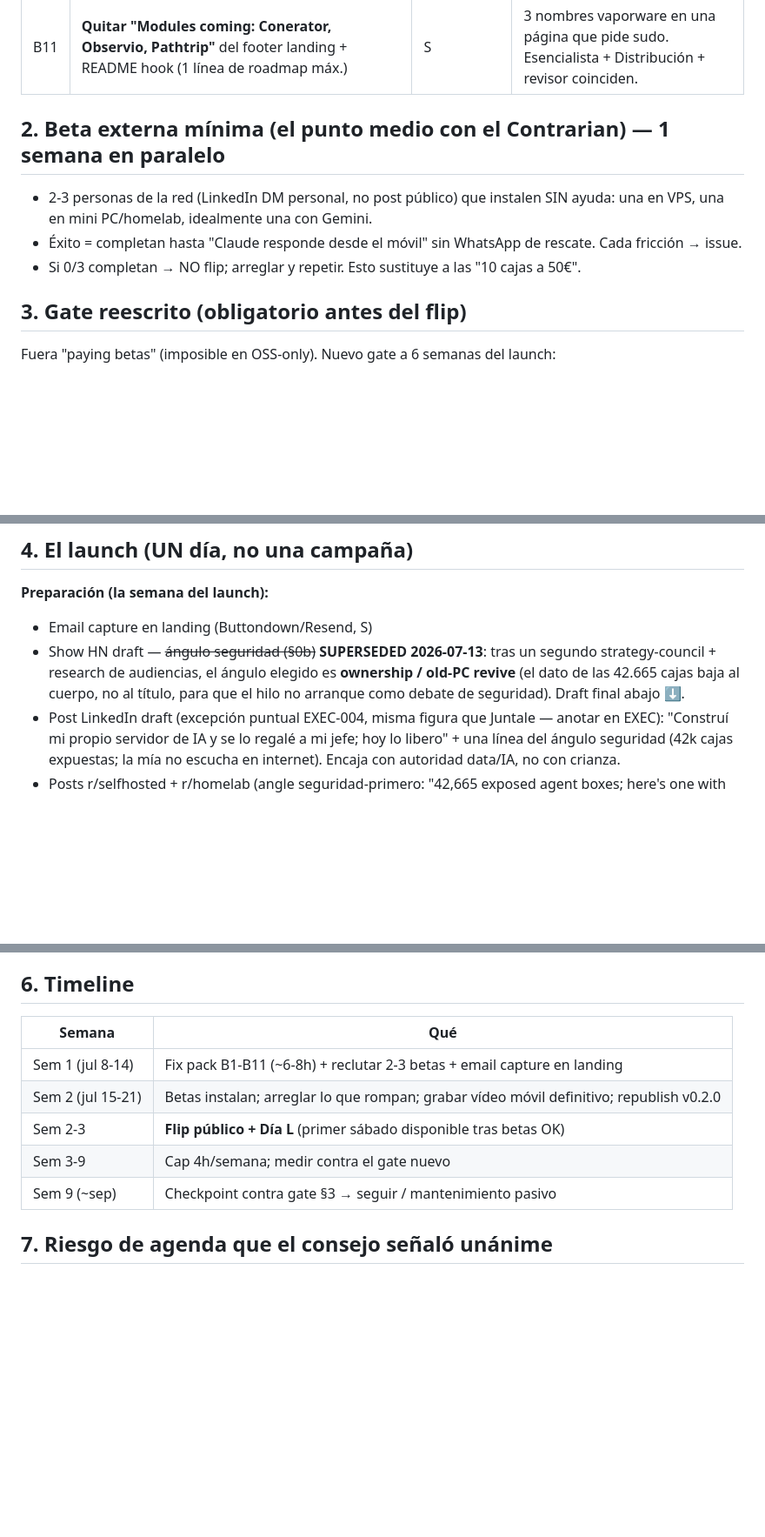
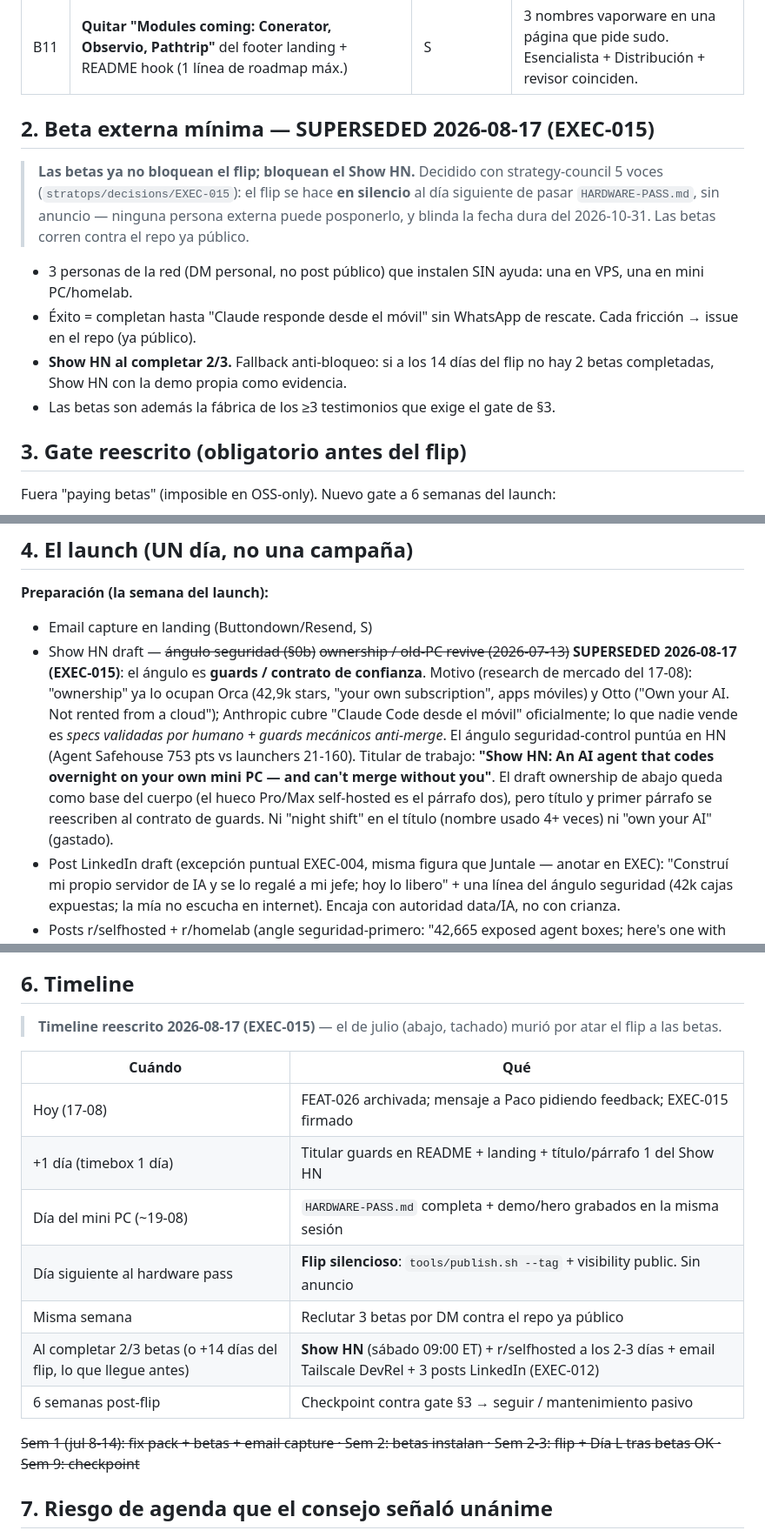
Before and after one commit to sixsevenappslab/buildersinabox, a Markdown page: LAUNCH-PLAN.md, 3 parts joined by grey strips. Shown at 87% size. Rendered like a GitHub page; blank space fills up the shorter version.

Commit message:
docs: EXEC-015 launch sequence — silent flip, betas gate the Show HN, FEAT-026 archived (#57)
Strategy-council (5 voices) over three evidence reports (repo 14d,
executive commitments, market research):

- The flip goes silent: repo public the day after HARDWARE-PASS.md
  passes, no announcement. Nobody external can postpone it anymore, and
  the 2026-10-31 hard date is safe regardless.
- Betas stop gating the flip and start gating the Show HN (2/3 complete,
  or 14 days post-flip with our own demo as fallback). They double as
  the factory for the 3 testimonials the checkpoint gate requires.
- FEAT-026 (Codex night shift) is cut and archived, unanimous 5/5: it
  does not change who discovers the repo, and it burns 2-3 calendar
  weeks of a 10.5-week window. Reopens only if a real user asks.
- Headline angle moves to guards ('an overnight agent that can't merge
  without you'): 'ownership' is already occupied by Orca (42.9k stars)
  and Otto; Anthropic covers 'Claude Code from your phone' officially;
  the only unoccupied position is the mechanical trust contract.

Decision record: stratops/decisions/EXEC-015 (separate repo).


Claude-Session: https://claude.ai/code/session_01WKiJv9xJxxWZ8EGCadwni6

Co-authored-by: Claude <noreply@anthropic.com>

```diff
--- a/LAUNCH-PLAN.md
+++ b/LAUNCH-PLAN.md
@@ -82,11 +82,21 @@ Los reales, por prioridad:
 | B10 | **Trim Beat 7 del tutorial**: quitar pitch de stratops/PORTFOLIO/bd-triage; dejar tmuxc + /morning-check + 1 frase. Headline "~15 min to first SSH" (no "15 min" total) | S | Donde el extraño abandona (min 25-30). |
 | B11 | **Quitar "Modules coming: Conerator, Observio, Pathtrip"** del footer landing + README hook (1 línea de roadmap máx.) | S | 3 nombres vaporware en una página que pide sudo. Esencialista + Distribución + revisor coinciden. |
 
-## 2. Beta externa mínima (el punto medio con el Contrarian) — 1 semana en paralelo
+## 2. Beta externa mínima — SUPERSEDED 2026-08-17 (EXEC-015)
 
-- 2-3 personas de la red (LinkedIn DM personal, no post público) que instalen SIN ayuda: una en VPS, una en mini PC/homelab, idealmente una con Gemini.
-- Éxito = completan hasta "Claude responde desde el móvil" sin WhatsApp de rescate. Cada fricción → issue.
-- Si 0/3 completan → NO flip; arreglar y repetir. Esto sustituye a las "10 cajas a 50€".
+> **Las betas ya no bloquean el flip; bloquean el Show HN.** Decidido con
+> strategy-council 5 voces (`stratops/decisions/EXEC-015`): el flip se hace **en
+> silencio** al día siguiente de pasar `HARDWARE-PASS.md`, sin anuncio — ninguna
+> persona externa puede posponerlo, y blinda la fecha dura del 2026-10-31. Las
+> betas corren contra el repo ya público.
+
+- 3 personas de la red (DM personal, no post público) que instalen SIN ayuda:
+  una en VPS, una en mini PC/homelab.
+- Éxito = completan hasta "Claude responde desde el móvil" sin WhatsApp de
+  rescate. Cada fricción → issue en el repo (ya público).
+- **Show HN al completar 2/3.** Fallback anti-bloqueo: si a los 14 días del flip
+  no hay 2 betas completadas, Show HN con la demo propia como evidencia.
+- Las betas son además la fábrica de los ≥3 testimonios que exige el gate de §3.
 
 ## 3. Gate reescrito (obligatorio antes del flip)
 
@@ -100,7 +110,7 @@ Fuera "paying betas" (imposible en OSS-only). Nuevo gate a 6 semanas del launch:
 
 **Preparación (la semana del launch):**
 - Email capture en landing (Buttondown/Resend, S)
-- Show HN draft — ~~ángulo seguridad (§0b)~~ **SUPERSEDED 2026-07-13**: tras un segundo strategy-council + research de audiencias, el ángulo elegido es **ownership / old-PC revive** (el dato de las 42.665 cajas baja al cuerpo, no al título, para que el hilo no arranque como debate de seguridad). Draft final abajo ⬇.
+- Show HN draft — ~~ángulo seguridad (§0b)~~ ~~ownership / old-PC revive (2026-07-13)~~ **SUPERSEDED 2026-08-17 (EXEC-015)**: el ángulo es **guards / contrato de confianza**. Motivo (research de mercado del 17-08): "ownership" ya lo ocupan Orca (42,9k stars, "your own subscription", apps móviles) y Otto ("Own your AI. Not rented from a cloud"); Anthropic cubre "Claude Code desde el móvil" oficialmente; lo que nadie vende es *specs validadas por humano + guards mecánicos anti-merge*. El ángulo seguridad-control puntúa en HN (Agent Safehouse 753 pts vs launchers 21-160). Titular de trabajo: **"Show HN: An AI agent that codes overnight on your own mini PC — and can't merge without you"**. El draft ownership de abajo queda como base del cuerpo (el hueco Pro/Max self-hosted es el párrafo dos), pero título y primer párrafo se reescriben al contrato de guards. Ni "night shift" en el título (nombre usado 4+ veces) ni "own your AI" (gastado).
 - Post LinkedIn draft (excepción puntual EXEC-004, misma figura que Juntale — anotar en EXEC): "Construí mi propio servidor de IA y se lo regalé a mi jefe; hoy lo libero" + una línea del ángulo seguridad (42k cajas expuestas; la mía no escucha en internet). Encaja con autoridad data/IA, no con crianza.
 - Posts r/selfhosted + r/homelab (angle seguridad-primero: "42,665 exposed agent boxes; here's one with zero public ports" + "your laptop shouldn't be the always-on server")
 - Email corto a Tailscale DevRel (viven de estos casos; Aperture demuestra que cortejan el use case de agentes)
@@ -157,13 +167,21 @@ Fuera "paying betas" (imposible en OSS-only). Nuevo gate a 6 semanas del launch:
 
 ## 6. Timeline
 
-| Semana | Qué |
+> **Timeline reescrito 2026-08-17 (EXEC-015)** — el de julio (abajo, tachado)
+> murió por atar el flip a las betas.
+
+| Cuándo | Qué |
 |---|---|
-| Sem 1 (jul 8-14) | Fix pack B1-B11 (~6-8h) + reclutar 2-3 betas + email capture en landing |
-| Sem 2 (jul 15-21) | Betas instalan; arreglar lo que rompan; grabar vídeo móvil definitivo; republish v0.2.0 |
-| Sem 2-3 | **Flip público + Día L** (primer sábado disponible tras betas OK) |
-| Sem 3-9 | Cap 4h/semana; medir contra el gate nuevo |
-| Sem 9 (~sep) | Checkpoint contra gate §3 → seguir / mantenimiento pasivo |
+| Hoy (17-08) | FEAT-026 archivada; mensaje a Paco pidiendo feedback; EXEC-015 firmado |
+| +1 día (timebox 1 día) | Titular guards en README + landing + título/párrafo 1 del Show HN |
+| Día del mini PC (~19-08) | `HARDWARE-PASS.md` completa + demo/hero grabados en la misma sesión |
+| Día siguiente al hardware pass | **Flip silencioso**: `tools/publish.sh --tag` + visibility public. Sin anuncio |
+| Misma semana | Reclutar 3 betas por DM contra el repo ya público |
+| Al completar 2/3 betas (o +14 días del flip, lo que llegue antes) | **Show HN** (sábado 09:00 ET) + r/selfhosted a los 2-3 días + email Tailscale DevRel + 3 posts LinkedIn (EXEC-012) |
+| 6 semanas post-flip | Checkpoint contra gate §3 → seguir / mantenimiento pasivo |
+
+~~Sem 1 (jul 8-14): fix pack + betas + email capture · Sem 2: betas instalan ·
+Sem 2-3: flip + Día L tras betas OK · Sem 9: checkpoint~~
 
 ## 7. Riesgo de agenda que el consejo señaló unánime
 
```
Also changed, not shown: HARDWARE-PASS.md (+6 -1 lines), specs/archive/FEAT-026-codex-unattended.md (renamed from specs/draft/FEAT-026-codex-unattended.md, +4 -1 lines).
